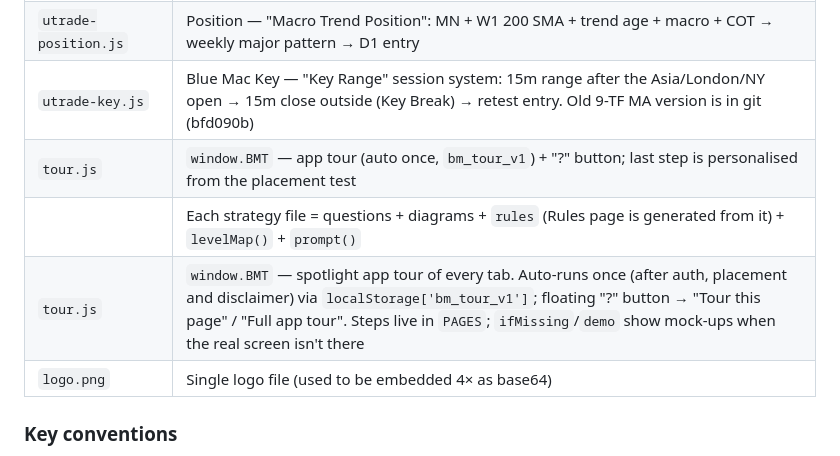
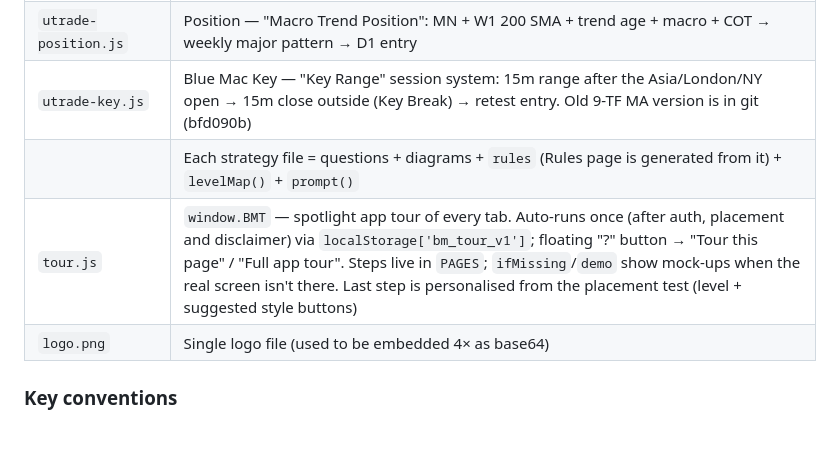
Before and after one commit to forexedge/bluemac, a Markdown page: CLAUDE.md, the part around the change. GitHub-like rendering.

Commit message:
Project notes: tidy tour.js row
Co-Authored-By: Claude Opus 5.5 <noreply@anthropic.com>
Claude-Session: https://claude.ai/code/session_0166ywxUbt7DA8fZhUuMi3hK

```diff
--- a/CLAUDE.md
+++ b/CLAUDE.md
@@ -37,9 +37,8 @@ uTrade Ideas page shell, Journal, Rules page shell, auth, glossary, setup guide.
 | `utrade-swing.js` | Swing — "Weekly Zone Swing": W1 structure + 50/200 stack → D1 zone → push count → H4 pattern/CHoCH |
 | `utrade-position.js` | Position — "Macro Trend Position": MN + W1 200 SMA + trend age + macro + COT → weekly major pattern → D1 entry |
 | `utrade-key.js` | Blue Mac Key — "Key Range" session system: 15m range after the Asia/London/NY open → 15m close outside (Key Break) → retest entry. Old 9-TF MA version is in git (bfd090b) |
-| `tour.js` | `window.BMT` — app tour (auto once, `bm_tour_v1`) + "?" button; last step is personalised from the placement test |
 | | Each strategy file = questions + diagrams + `rules` (Rules page is generated from it) + `levelMap()` + `prompt()` |
-| `tour.js` | `window.BMT` — spotlight app tour of every tab. Auto-runs once (after auth, placement and disclaimer) via `localStorage['bm_tour_v1']`; floating "?" button → "Tour this page" / "Full app tour". Steps live in `PAGES`; `ifMissing`/`demo` show mock-ups when the real screen isn't there |
+| `tour.js` | `window.BMT` — spotlight app tour of every tab. Auto-runs once (after auth, placement and disclaimer) via `localStorage['bm_tour_v1']`; floating "?" button → "Tour this page" / "Full app tour". Steps live in `PAGES`; `ifMissing`/`demo` show mock-ups when the real screen isn't there. Last step is personalised from the placement test (level + suggested style buttons) |
 | `logo.png` | Single logo file (used to be embedded 4× as base64) |
 
 ### Key conventions
```
